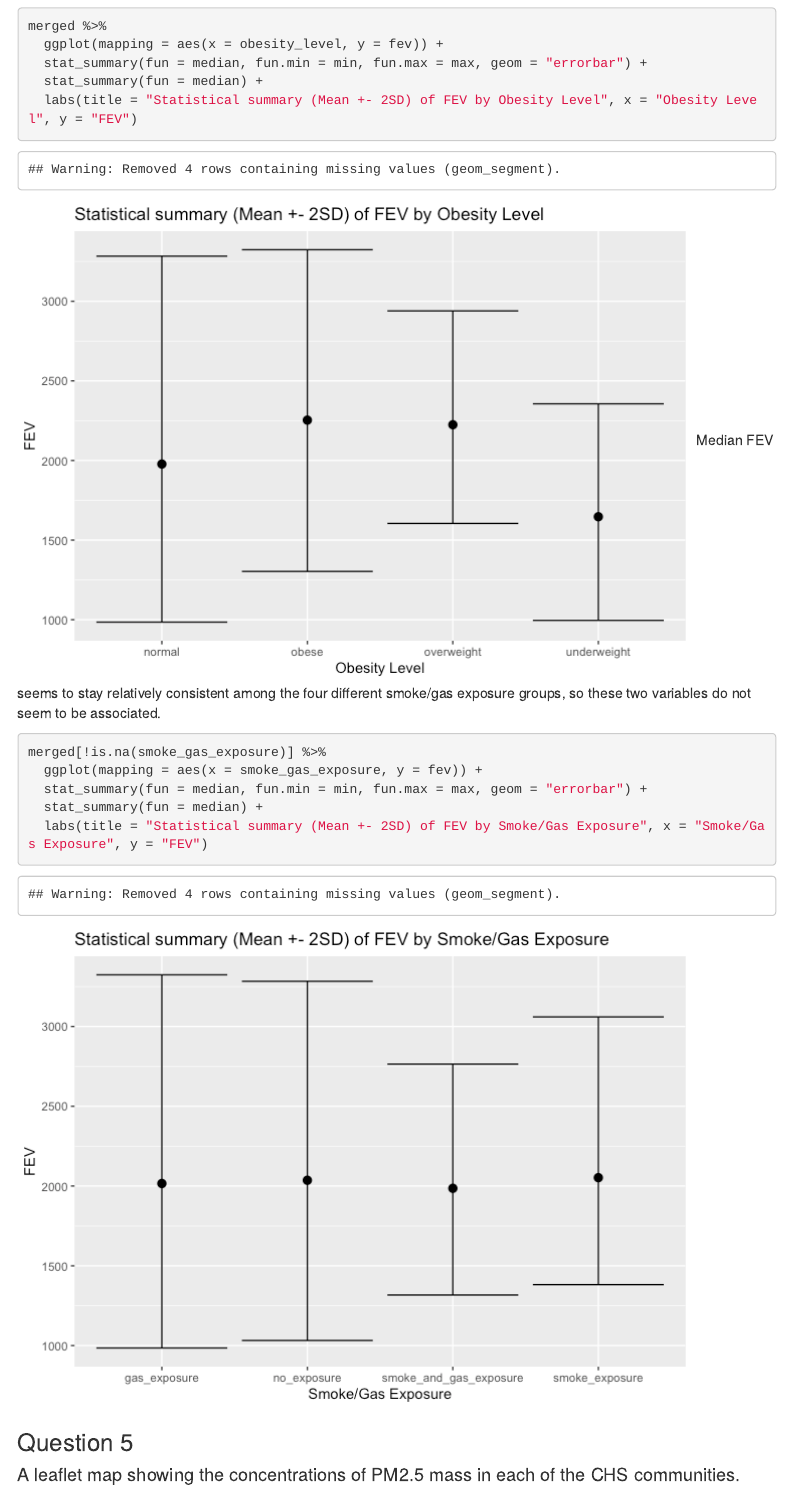
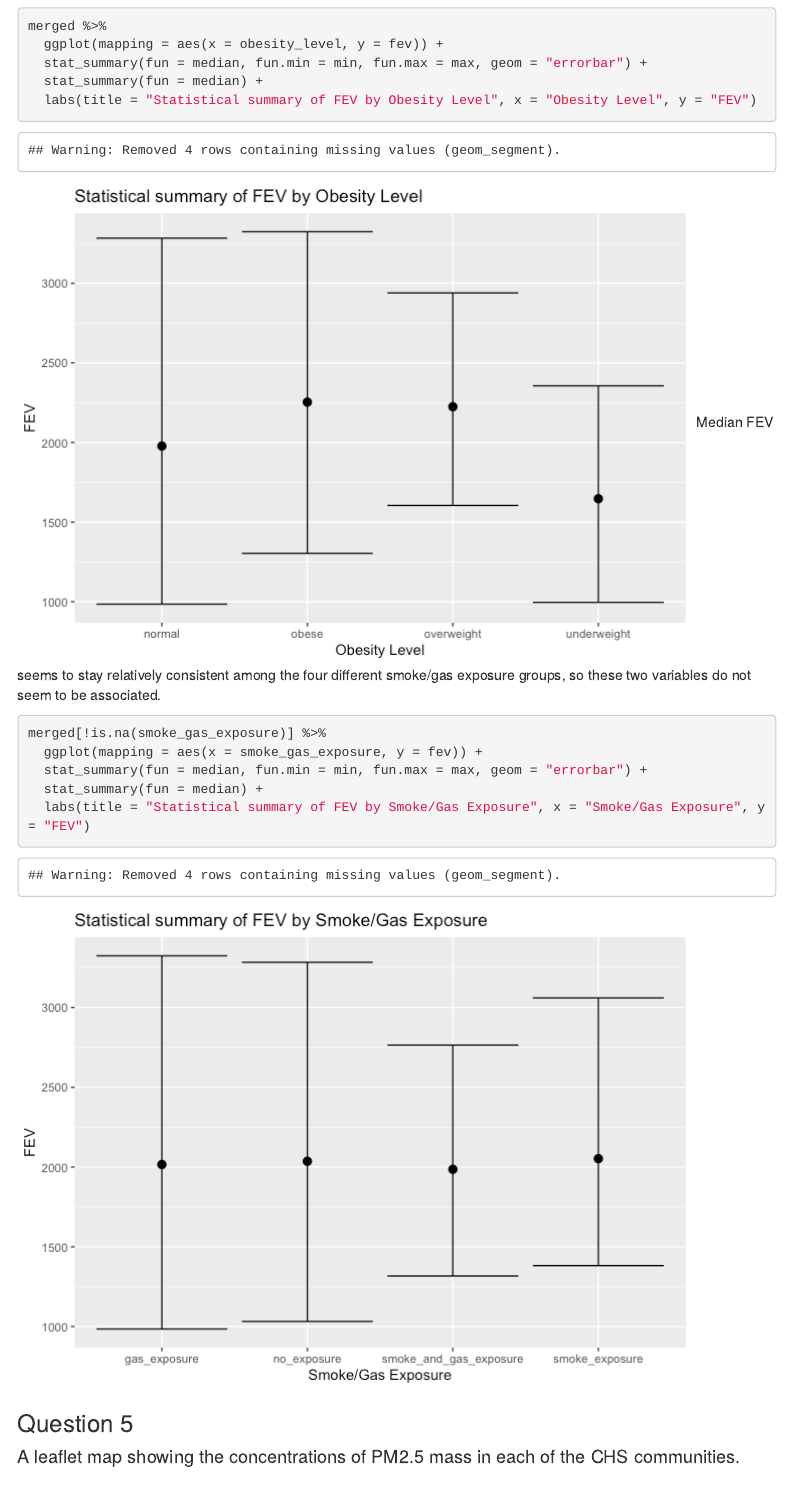
Before and after one commit to aomidsalar/PM566_HW, an R Markdown document (hw2/README.Rmd): the page in a window 1100 px wide, from 10080 px down. The pictures show the output file hw2/README.html that the author committed with the source, opened offline; menus at the side of the page are left out.

Commit message:
fixing formatting

````diff
--- a/hw2/README.Rmd
+++ b/hw2/README.Rmd
@@ -218,7 +218,7 @@
   ggplot(mapping = aes(x = obesity_level, y = fev)) +
   stat_summary(fun = median, fun.min = min, fun.max = max, geom = "errorbar") +
   stat_summary(fun = median) +
-  labs(title = "Statistical summary (Mean +- 2SD) of FEV by Obesity Level", x = "Obesity Level", y = "FEV")
+  labs(title = "Statistical summary of FEV by Obesity Level", x = "Obesity Level", y = "FEV")
 ```
 Median FEV seems to stay relatively consistent among the four different smoke/gas exposure groups, so these two variables do not seem to be associated.
 
@@ -227,7 +227,7 @@
   ggplot(mapping = aes(x = smoke_gas_exposure, y = fev)) +
   stat_summary(fun = median, fun.min = min, fun.max = max, geom = "errorbar") +
   stat_summary(fun = median) +
-  labs(title = "Statistical summary (Mean +- 2SD) of FEV by Smoke/Gas Exposure", x = "Smoke/Gas Exposure", y = "FEV")
+  labs(title = "Statistical summary of FEV by Smoke/Gas Exposure", x = "Smoke/Gas Exposure", y = "FEV")
 
 ```
 
````
Also changed, not shown: hw2/README.html, hw2/README.md, hw2/README_files/figure-html/q4 - obesity-1.png, hw2/README_files/figure-html/q4 - smokegas-1.png.
